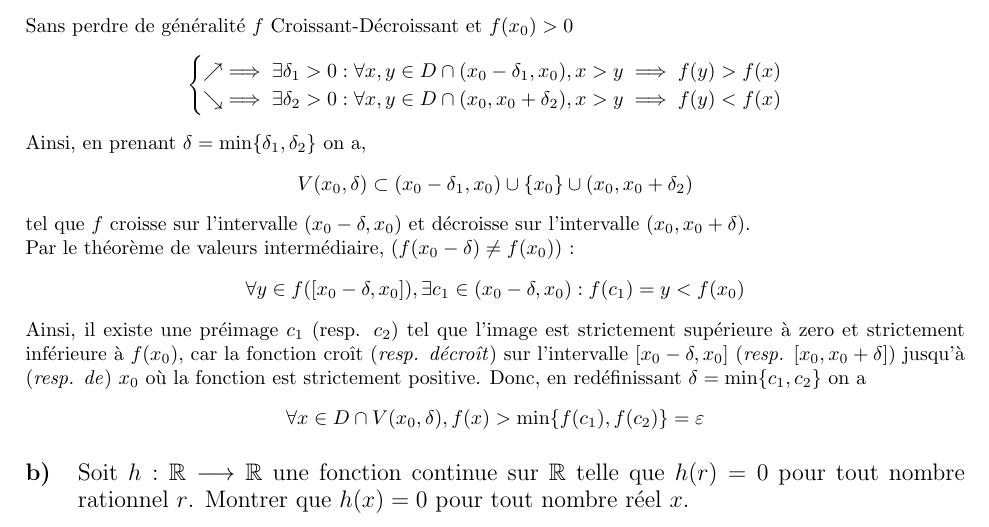
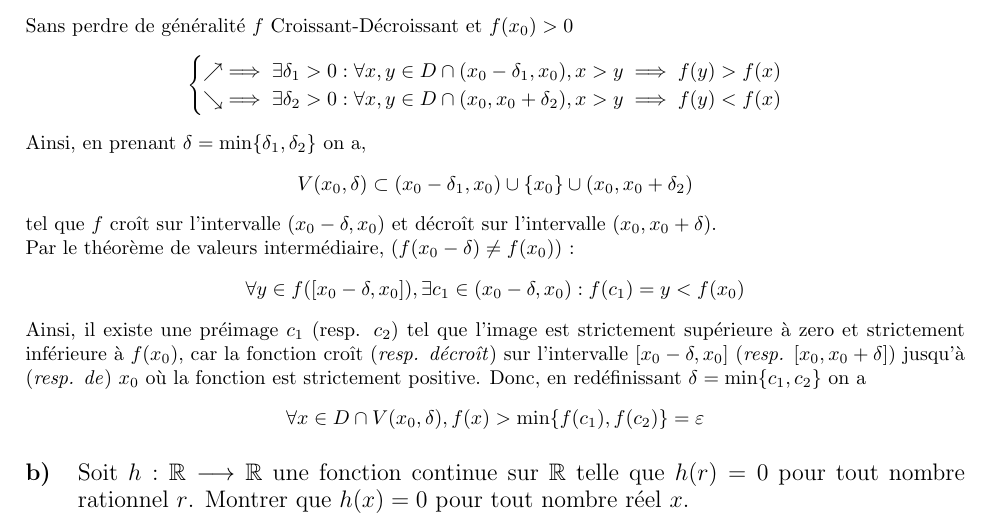
Before and after one commit to Jhebertaz/FicheDeNote, a LaTeX document (Analyse1/FicheDeSolution/RecueilDeSolution.tex, which reads Analyse1/FicheDeSolution/Exercice/E4.10.5.tex): part of page 2 of 27, cut so that both start at the same text. Compiled offline with pdfLaTeX.

Commit message:
Correction

```diff
--- a/Analyse1/FicheDeSolution/Exercice/E4.10.5.tex
+++ b/Analyse1/FicheDeSolution/Exercice/E4.10.5.tex
@@ -21,7 +21,7 @@
 				\]
 			Ainsi, en prenant $\delta = \min\{\delta_1,\delta_2\}$ on a,
 				\[V(x_0,\delta)\subset (x_0-\delta_1,x_0)\cup\{x_0\}\cup(x_0,x_0+\delta_2)\]
-			tel que $f$ croisse sur l'intervalle $(x_0-\delta,x_0)$ et décroisse sur l'intervalle $(x_0,x_0+\delta)$.\\
+			tel que $f$ croît sur l'intervalle $(x_0-\delta,x_0)$ et décroît sur l'intervalle $(x_0,x_0+\delta)$.\\
 			Par le théorème de valeurs intermédiaire, ($f(x_0-\delta)\neq f(x_0)$) :
 			\[
 				\forall y\in f([x_0-\delta,x_0]),\exists c_1\in (x_0-\delta,x_0) : f(c_1)=y<f(x_0)
```
Also changed, not shown: Analyse1/FicheDeSolution/RecueilDeSolution.pdf.
